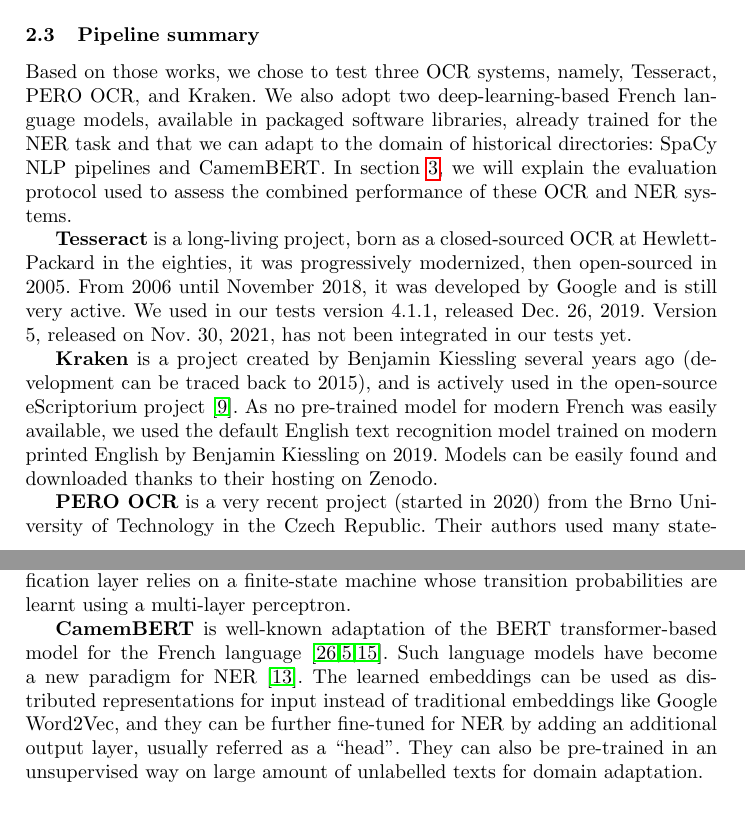
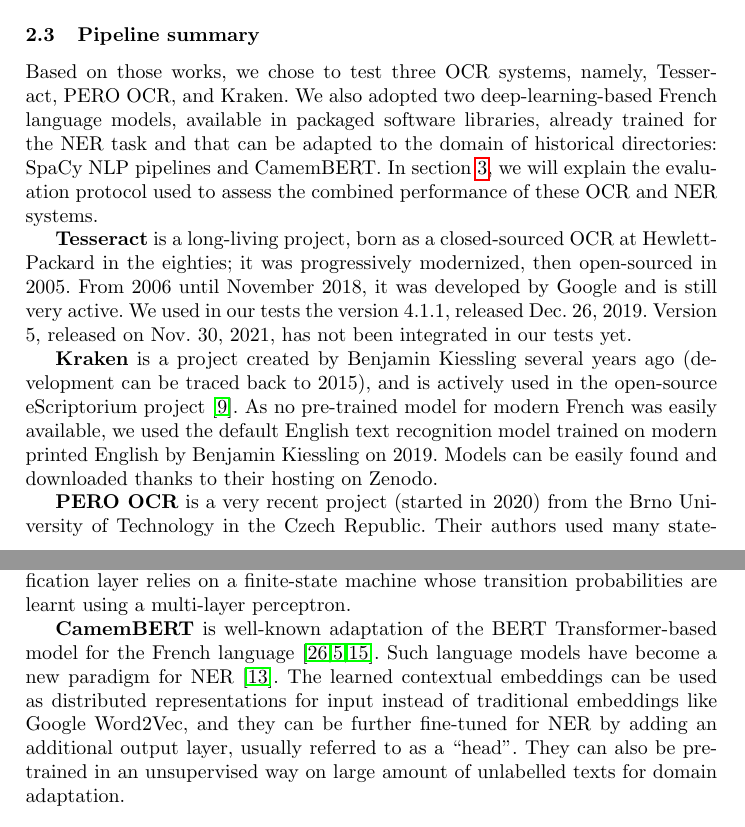
Before and after one commit to soduco/paper-ner-bench-das22, a LaTeX thesis (src-latex/main-paper.tex, which reads src-latex/parts/20-related-work.tex): two parts of pages 4 and 5 of 19, joined at a grey line, cut so that both start at the same text. Compiled offline with pdfLaTeX.

Commit message:
Relecture globale et correction de coquilles

```diff
--- a/src-latex/parts/20-related-work.tex
+++ b/src-latex/parts/20-related-work.tex
@@ -62,10 +62,10 @@
 \subsection{Pipeline summary}
 \label{sec:pipeline-summary}
 
-Based on those works, we chose to test three OCR systems, namely, Tesseract, \peroocr, and Kraken. We also adopt two deep-learning-based French language models, available in packaged software libraries, already trained for the NER task and that we can adapt to the domain of historical directories: SpaCy NLP pipelines and CamemBERT.
+Based on those works, we chose to test three OCR systems, namely, Tesseract, \peroocr, and Kraken. We also adopted two deep-learning-based French language models, available in packaged software libraries, already trained for the NER task and that can be adapted to the domain of historical directories: SpaCy NLP pipelines and CamemBERT.
 In \cref{sec:dataset}, we will explain the evaluation protocol used to assess the combined performance of these OCR and NER systems.
 
-\textbf{Tesseract} is a long-living project, born as a closed-sourced OCR at Hewlett-Packard in the eighties, it was progressively modernized, then open-sourced in 2005. From 2006 until November 2018, it was developed by Google and is still very active. We used in our tests version 4.1.1, released Dec. 26, 2019. Version 5, released on Nov. 30, 2021, has not been integrated in our tests yet.
+\textbf{Tesseract} is a long-living project, born as a closed-sourced OCR at Hewlett-Packard in the eighties; it was progressively modernized, then open-sourced in 2005. From 2006 until November 2018, it was developed by Google and is still very active. We used in our tests the version 4.1.1, released Dec. 26, 2019. Version 5, released on Nov. 30, 2021, has not been integrated in our tests yet.
 
 \textbf{Kraken} is a project created by Benjamin Kiessling several years ago (development can be traced back to 2015), and is actively used in the open-source eScriptorium project \cite{kiessling_escriptorium_2019}.
 As no pre-trained model for modern French was easily available, we used the default English text recognition model trained on modern printed English by Benjamin Kiessling on 2019. Models can be easily found and downloaded thanks to their hosting on Zenodo.
@@ -94,6 +94,6 @@
 
 
 
-\textbf{CamemBERT} is well-known adaptation of the BERT transformer-based model for the French language~\cite{vaswani2017attention,devlin2018bert,martin-etal-2020-camembert}. Such language models have become a new paradigm for NER~\cite{li2020}.
-The learned embeddings can be used as distributed representations for input instead of traditional embeddings like Google Word2Vec, and they can be further fine-tuned for NER by adding an additional output layer, usually referred as a ``head''.
+\textbf{CamemBERT} is well-known adaptation of the BERT Transformer-based model for the French language~\cite{vaswani2017attention,devlin2018bert,martin-etal-2020-camembert}. Such language models have become a new paradigm for NER~\cite{li2020}.
+The learned contextual embeddings can be used as distributed representations for input instead of traditional embeddings like Google Word2Vec, and they can be further fine-tuned for NER by adding an additional output layer, usually referred to as a ``head''.
 They can also be pre-trained in an unsupervised way on large amount of unlabelled texts for domain adaptation.
```
Also changed, not shown: src-latex/parts/20-related-work.tex (2 more changed lines).
